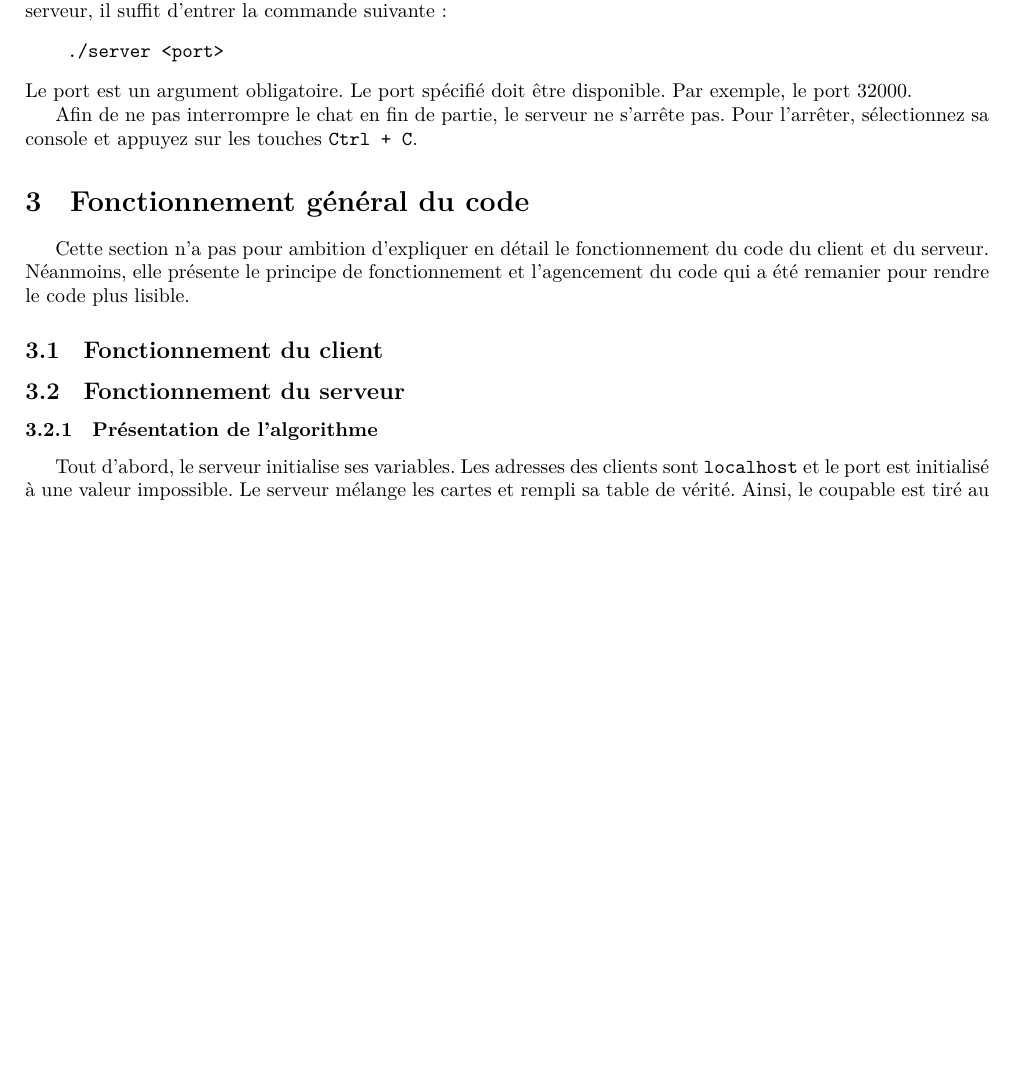
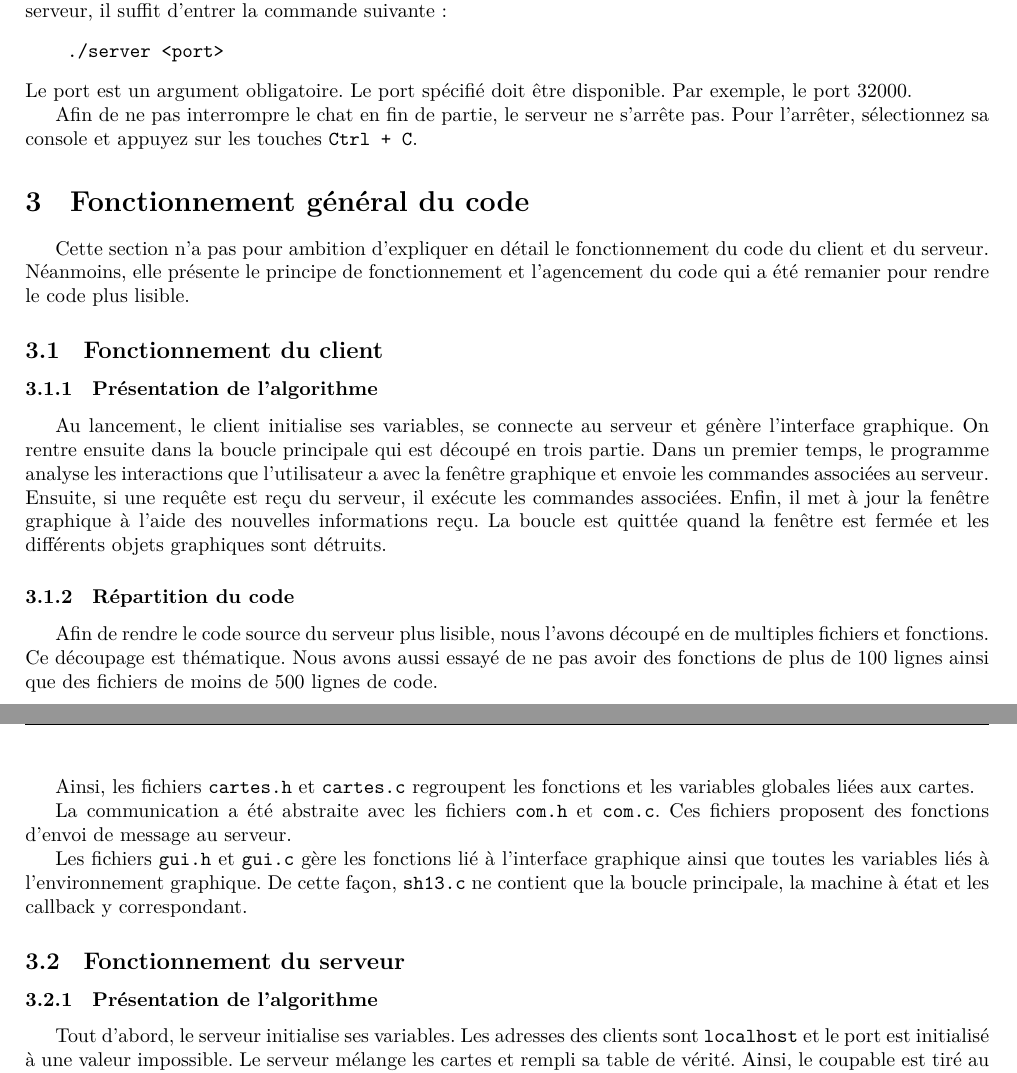
Before and after one commit to Florian-Cormee/Sherlock13, a LaTeX document (rapport/rapport.tex, which reads rapport/fonctionnement_client.tex): part of page 7 of 8 before the commit and two parts of pages 7 and 8 of 8 after it, the two joined at a grey line, cut so that both start at the same text, the shorter picture padded with empty space. Compiled offline with XeLaTeX.

Commit message:
rapport client

```diff
--- a/rapport/fonctionnement_client.tex
+++ b/rapport/fonctionnement_client.tex
@@ -1 +1,15 @@
 \subsection{Fonctionnement du client}
+
+\subsubsection{Présentation de l'algorithme}
+
+Au lancement, le client initialise ses variables, se connecte au serveur et génère l'interface graphique. On rentre ensuite dans la boucle principale qui est découpé en trois partie. Dans un premier temps, le programme analyse les interactions que l'utilisateur a avec la fenêtre graphique et envoie les commandes associées au serveur. Ensuite, si une requête est reçu du serveur, il exécute les commandes associées. Enfin, il met à jour la fenêtre graphique à l'aide des nouvelles informations reçu. La boucle est quittée quand la fenêtre est fermée et les différents objets graphiques sont détruits.
+
+\subsubsection{Répartition du code}
+
+Afin de rendre le code source du serveur plus lisible, nous l'avons découpé en de multiples fichiers et fonctions. Ce découpage est thématique. Nous avons aussi essayé de ne pas avoir des fonctions de plus de 100 lignes ainsi que des fichiers de moins de 500 lignes de code.
+
+Ainsi, les fichiers \verb=cartes.h= et \verb=cartes.c= regroupent les fonctions et les variables globales liées aux cartes.
+
+La communication a été abstraite avec les fichiers \verb=com.h= et \verb=com.c=. Ces fichiers proposent des fonctions d'envoi de message au serveur.
+
+Les fichiers \verb=gui.h= et \verb=gui.c= gère les fonctions lié à l'interface graphique ainsi que toutes les variables liés à l'environnement graphique. De cette façon, \verb=sh13.c= ne contient que la boucle principale, la machine à état et les callback y correspondant.
```
Also changed, not shown: rapport/rapport.pdf.
